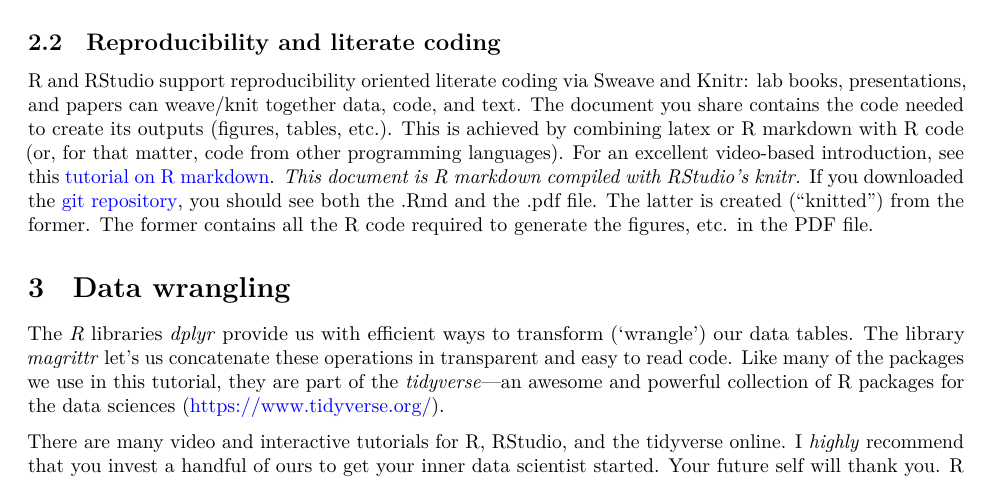
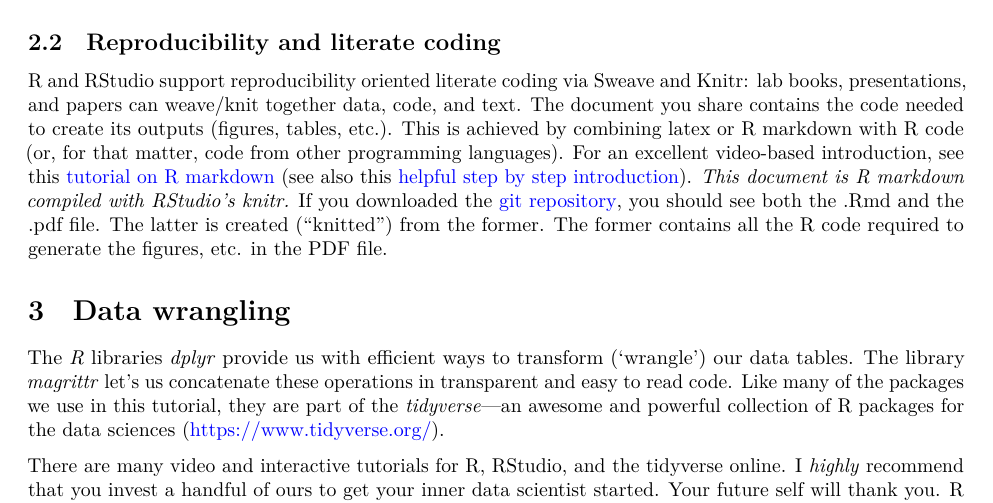
Before and after one commit to tfjaeger/BCS206-207-R-lectures, an R Markdown document (scripts/R/Data-wrangling-and-visualization.Rmd): part of page 2 of 11, cut so that both start at the same text. Rendered offline with R 4.5, knitr and Pandoc, then LaTeX, with nearby package versions.

Commit message:
added link to addition r markdown tutorial

```diff
--- a/scripts/R/Data-wrangling-and-visualization.Rmd
+++ b/scripts/R/Data-wrangling-and-visualization.Rmd
@@ -69,7 +69,7 @@ You can clone this repository from Github. In RStudio:
 
 ## Reproducibility and literate coding
 
-R and RStudio support reproducibility oriented literate coding via Sweave and Knitr: lab books, presentations, and papers can weave/knit together data, code, and text. The document you share contains the code needed to create its outputs (figures, tables, etc.). This is achieved by combining latex or R markdown with R code (or, for that matter, code from other programming languages). For an excellent video-based introduction, see this [tutorial on R markdown](https://rmarkdown.rstudio.com/lesson-1.html). *This document is R markdown compiled with RStudio's knitr.* If you downloaded the [git repository](https://github.com/tfjaeger/BCS206DataWrangling), you should see both the .Rmd and the .pdf file. The latter is created ("knitted") from the former. The former contains all the R code required to generate the figures, etc. in the PDF file.
+R and RStudio support reproducibility oriented literate coding via Sweave and Knitr: lab books, presentations, and papers can weave/knit together data, code, and text. The document you share contains the code needed to create its outputs (figures, tables, etc.). This is achieved by combining latex or R markdown with R code (or, for that matter, code from other programming languages). For an excellent video-based introduction, see this [tutorial on R markdown](https://rmarkdown.rstudio.com/lesson-1.html) (see also this [helpful step by step introduction](https://ismayc.github.io/rbasics-book/4-rmarkdown.html)). *This document is R markdown compiled with RStudio's knitr.* If you downloaded the [git repository](https://github.com/tfjaeger/BCS206DataWrangling), you should see both the .Rmd and the .pdf file. The latter is created ("knitted") from the former. The former contains all the R code required to generate the figures, etc. in the PDF file.
 
 
 
```
